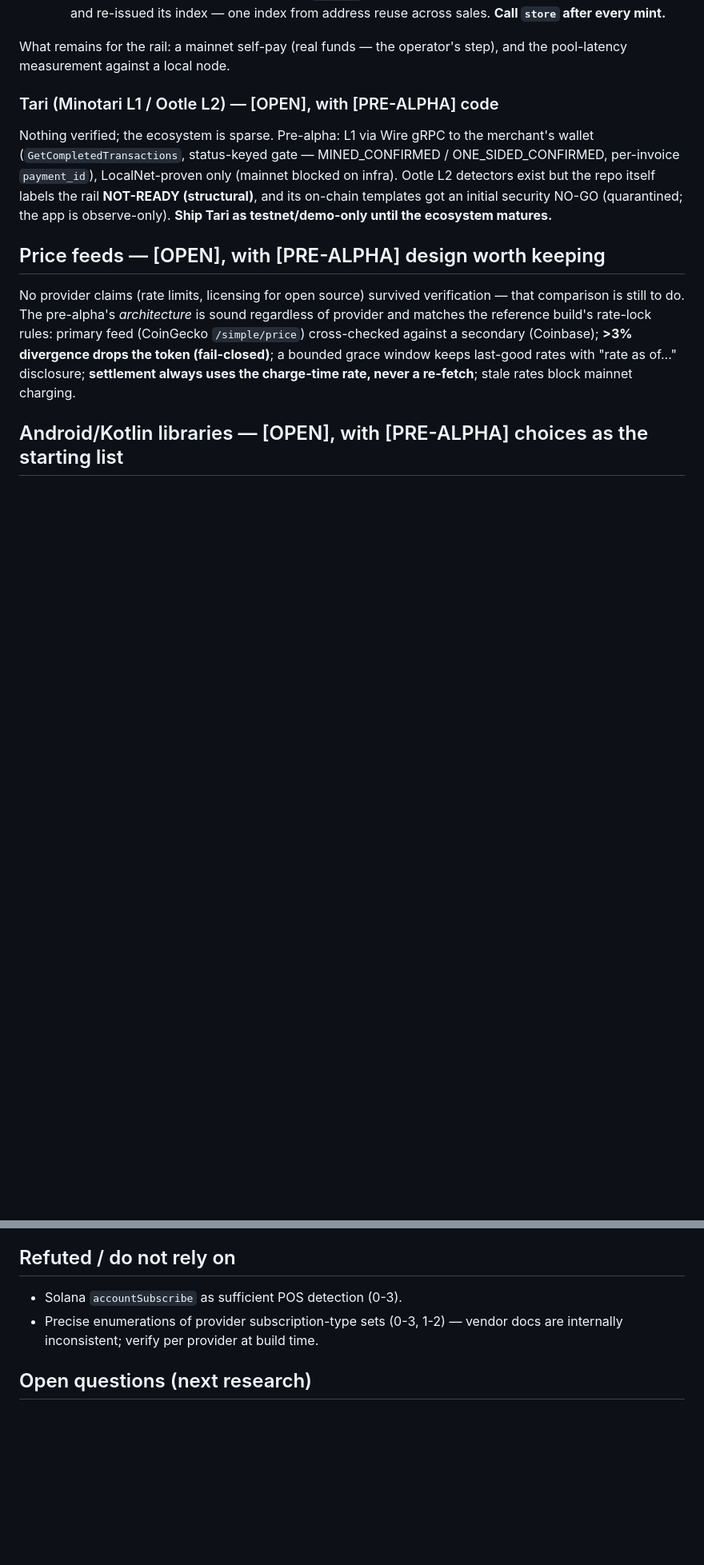
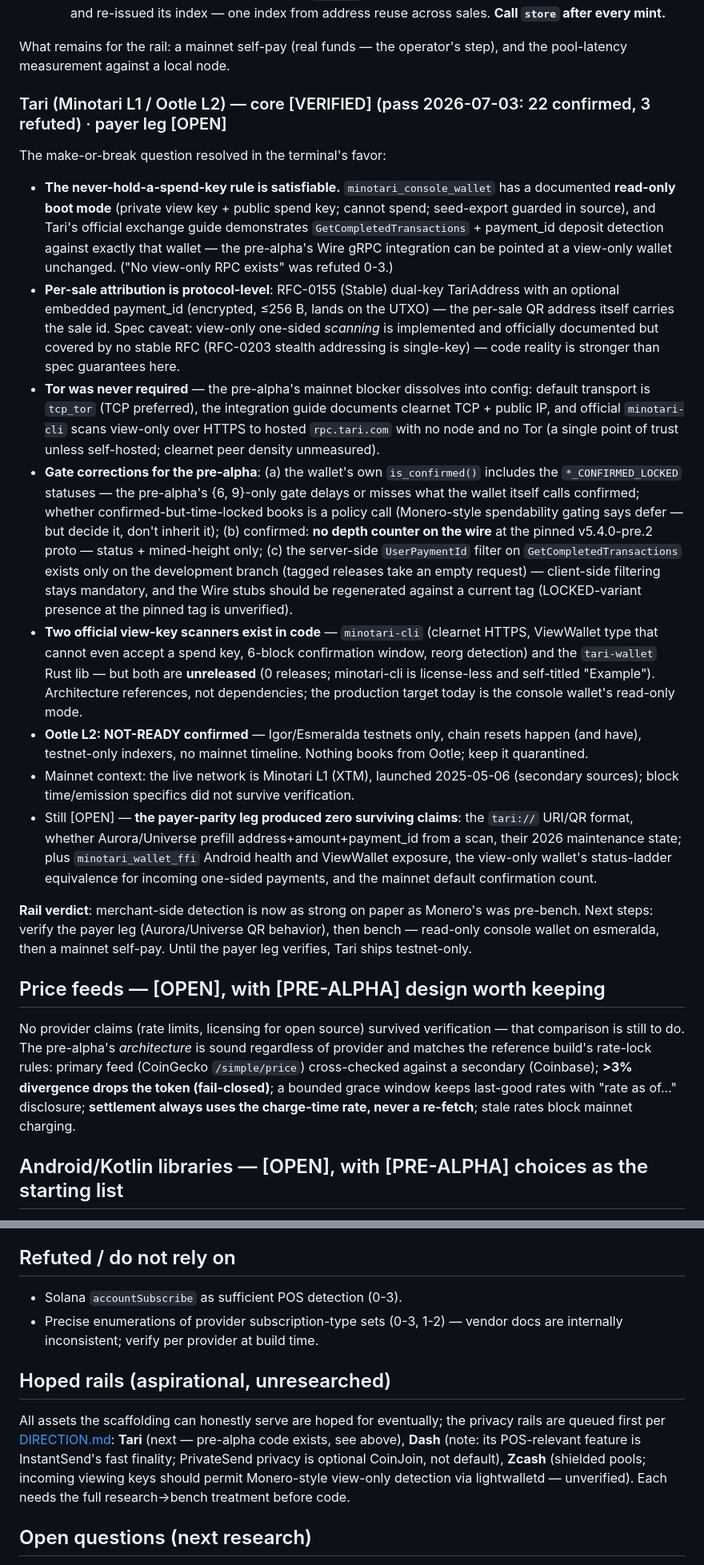
Before and after one commit to dowoop/Point-of-Sale-Hero, a Markdown page: docs/TOOLING.md, 2 parts joined by grey strips. Shown at 80% size. Rendered like a GitHub page; blank space fills up the shorter version.

Commit message:
Rails direction + Tari research: view-only detection verified
DIRECTION.md — Rails direction: all technologies/assets hoped to be
supported eventually; privacy rails prioritized (Tari, Dash, Zcash);
nothing ships without the verified-research -> bench bar.

TOOLING.md — Hoped-rails note (Dash: InstantSend is the POS-relevant
feature, PrivateSend is opt-in CoinJoin; Zcash: viewing keys should permit
view-only detection — unverified). Tari section rewritten from a dedicated
research pass (22 confirmed, 3 refuted):
- View-only detection EXISTS: minotari_console_wallet read-only boot mode
  (view key + public spend key, cannot spend), official exchange-guide
  precedent for GetCompletedTransactions + payment_id against it — the
  pre-alpha's gRPC path works spend-key-free ("no view-only RPC" refuted 0-3)
- RFC-0155: payment_id embeddable in the TariAddress itself (<=256B,
  encrypted, lands on the UTXO) — protocol-level per-sale attribution
- Tor was config-default, not a requirement — the pre-alpha's mainnet
  blocker dissolves; minotari-cli scans view-only over clearnet HTTPS
- Gate corrections: is_confirmed() includes *_CONFIRMED_LOCKED (policy
  decision needed); no depth counter on the wire; server-side UserPaymentId
  filter is development-only — filter client-side; regenerate Wire stubs
- Ootle L2 NOT-READY independently confirmed; payer leg (tari:// URI,
  Aurora/Universe prefill) produced zero surviving claims — Tari ships
  testnet-only until it verifies

LOGIC.md — Tari gate/attribution rows upgraded to RESEARCH+PA.

Co-Authored-By: Claude Fable 5 <noreply@anthropic.com>

```diff
--- a/docs/TOOLING.md
+++ b/docs/TOOLING.md
@@ -184,14 +184,60 @@ verified end-to-end on primary sources:
 What remains for the rail: a mainnet self-pay (real funds — the operator's step),
 and the pool-latency measurement against a local node.
 
-### Tari (Minotari L1 / Ootle L2) — [OPEN], with [PRE-ALPHA] code
-Nothing verified; the ecosystem is sparse. Pre-alpha: L1 via Wire gRPC to the
-merchant's wallet (`GetCompletedTransactions`, status-keyed gate — MINED_CONFIRMED /
-ONE_SIDED_CONFIRMED, per-invoice `payment_id`), LocalNet-proven only (mainnet
-blocked on infra). Ootle L2 detectors exist but the repo itself labels the rail
-**NOT-READY (structural)**, and its on-chain templates got an initial security
-NO-GO (quarantined; the app is observe-only). **Ship Tari as testnet/demo-only
-until the ecosystem matures.**
+### Tari (Minotari L1 / Ootle L2) — core [VERIFIED] (pass 2026-07-03: 22 confirmed, 3 refuted) · payer leg [OPEN]
+The make-or-break question resolved in the terminal's favor:
+- **The never-hold-a-spend-key rule is satisfiable.** `minotari_console_wallet`
+  has a documented **read-only boot mode** (private view key + public spend key;
+  cannot spend; seed-export guarded in source), and Tari's official exchange
+  guide demonstrates `GetCompletedTransactions` + payment_id deposit detection
+  against exactly that wallet — the pre-alpha's Wire gRPC integration can be
+  pointed at a view-only wallet unchanged. ("No view-only RPC exists" was
+  refuted 0-3.)
+- **Per-sale attribution is protocol-level**: RFC-0155 (Stable) dual-key
+  TariAddress with an optional embedded payment_id (encrypted, ≤256 B, lands on
+  the UTXO) — the per-sale QR address itself carries the sale id. Spec caveat:
+  view-only one-sided *scanning* is implemented and officially documented but
+  covered by no stable RFC (RFC-0203 stealth addressing is single-key) — code
+  reality is stronger than spec guarantees here.
+- **Tor was never required** — the pre-alpha's mainnet blocker dissolves into
+  config: default transport is `tcp_tor` (TCP preferred), the integration guide
+  documents clearnet TCP + public IP, and official `minotari-cli` scans
+  view-only over HTTPS to hosted `rpc.tari.com` with no node and no Tor (a
+  single point of trust unless self-hosted; clearnet peer density unmeasured).
+- **Gate corrections for the pre-alpha**: (a) the wallet's own `is_confirmed()`
+  includes the `*_CONFIRMED_LOCKED` statuses — the pre-alpha's {6, 9}-only gate
+  delays or misses what the wallet itself calls confirmed; whether
+  confirmed-but-time-locked books is a policy call (Monero-style spendability
+  gating says defer — but decide it, don't inherit it); (b) confirmed: **no
+  depth counter on the wire** at the pinned v5.4.0-pre.2 proto — status +
+  mined-height only; (c) the server-side `UserPaymentId` filter on
+  `GetCompletedTransactions` exists only on the development branch (tagged
+  releases take an empty request) — client-side filtering stays mandatory, and
+  the Wire stubs should be regenerated against a current tag (LOCKED-variant
+  presence at the pinned tag is unverified).
+- **Two official view-key scanners exist in code** — `minotari-cli` (clearnet
+  HTTPS, ViewWallet type that cannot even accept a spend key, 6-block
+  confirmation window, reorg detection) and the `tari-wallet` Rust lib — but
+  both are **unreleased** (0 releases; minotari-cli is license-less and
+  self-titled "Example"). Architecture references, not dependencies; the
+  production target today is the console wallet's read-only mode.
+- **Ootle L2: NOT-READY confirmed** — Igor/Esmeralda testnets only, chain
+  resets happen (and have), testnet-only indexers, no mainnet timeline. Nothing
+  books from Ootle; keep it quarantined.
+- Mainnet context: the live network is Minotari L1 (XTM), launched 2025-05-06
+  (secondary sources); block time/emission specifics did not survive
+  verification.
+- Still [OPEN] — **the payer-parity leg produced zero surviving claims**:
+  the `tari://` URI/QR format, whether Aurora/Universe prefill
+  address+amount+payment_id from a scan, their 2026 maintenance state; plus
+  `minotari_wallet_ffi` Android health and ViewWallet exposure, the view-only
+  wallet's status-ladder equivalence for incoming one-sided payments, and the
+  mainnet default confirmation count.
+
+**Rail verdict**: merchant-side detection is now as strong on paper as Monero's
+was pre-bench. Next steps: verify the payer leg (Aurora/Universe QR behavior),
+then bench — read-only console wallet on esmeralda, then a mainnet self-pay.
+Until the payer leg verifies, Tari ships testnet-only.
 
 ## Price feeds — [OPEN], with [PRE-ALPHA] design worth keeping
 No provider claims (rate limits, licensing for open source) survived verification —
@@ -229,6 +275,16 @@ compileSdk 36.1) is unverified as buildable.
 - Precise enumerations of provider subscription-type sets (0-3, 1-2) — vendor docs
   are internally inconsistent; verify per provider at build time.
 
+## Hoped rails (aspirational, unresearched)
+
+All assets the scaffolding can honestly serve are hoped for eventually; the
+privacy rails are queued first per [DIRECTION.md](DIRECTION.md): **Tari** (next —
+pre-alpha code exists, see above), **Dash** (note: its POS-relevant feature is
+InstantSend's fast finality; PrivateSend privacy is optional CoinJoin, not
+default), **Zcash** (shielded pools; incoming viewing keys should permit
+Monero-style view-only detection via lightwalletd — unverified). Each needs the
+full research→bench treatment before code.
+
 ## Open questions (next research)
 1. Monero edges (core + production precedents verified above): URI prefill in
    GUI/CLI/Edge/Stack/Trust; monero-ts/monero-java/monero-lws state; first release
```
Also changed, not shown: docs/DIRECTION.md (+19 -0 lines), docs/LOGIC.md (+8 -3 lines).
